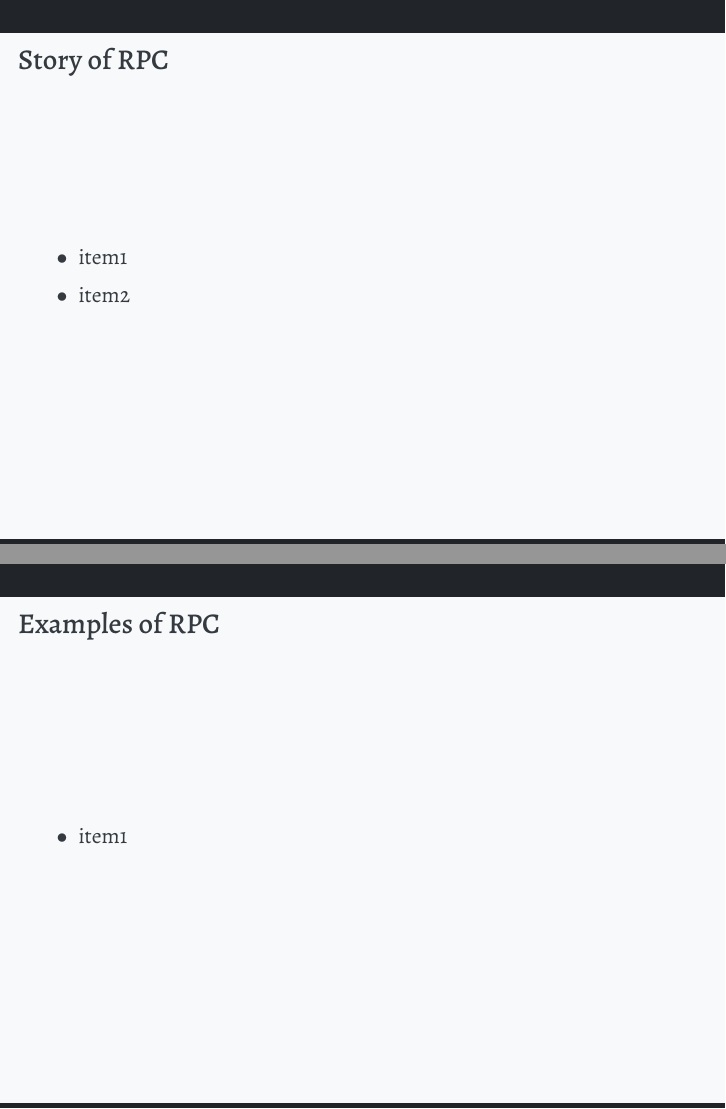
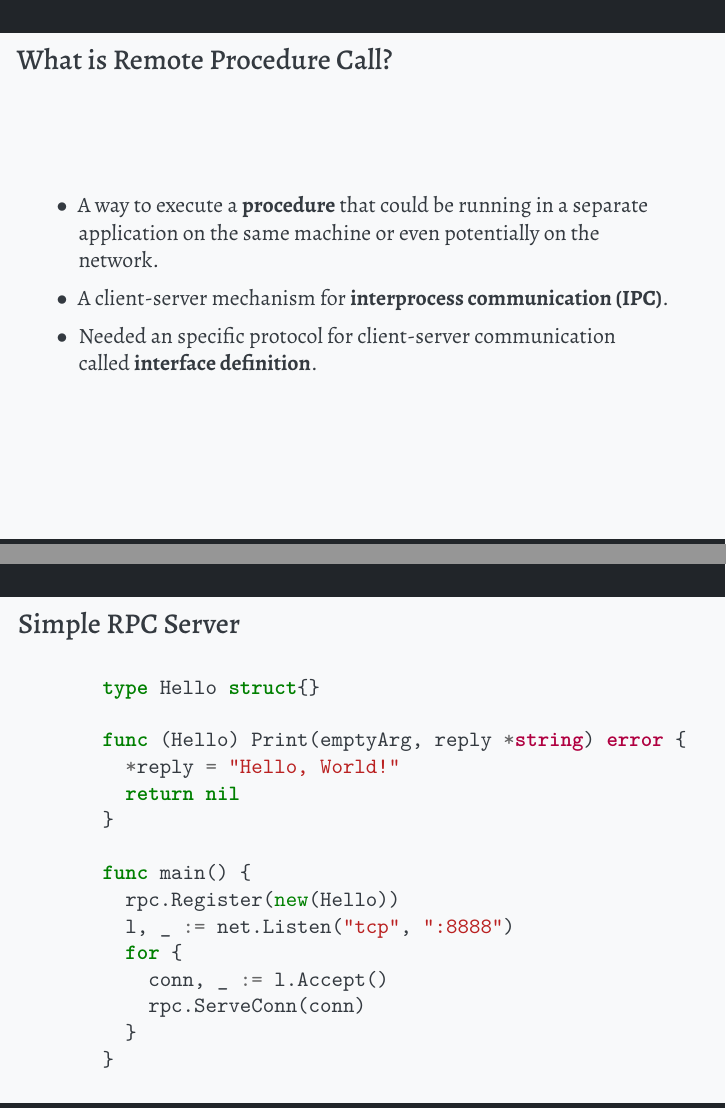
Before and after one commit to alirezaarzehgar/my-presentations, LaTeX slides (rpc/rpc.tex): pages 4 and 6 of 15 before the commit and pages 5 and 6 of 16 after it, joined at a grey line. Compiled offline with XeLaTeX.

Commit message:
add simple RPC
Signed-off-by: alirezaarzehgar <alirezaarzehgar82@gmail.com>

```diff
--- a/rpc/rpc.tex
+++ b/rpc/rpc.tex
@@ -1,7 +1,9 @@
 \documentclass[xcolor={rgb}]{beamer}
 \usepackage[labelformat=empty]{caption}
+\usepackage[outputdir=out]{minted}
 
-\newcommand{\pitem}{\pause\item}
+\newcommand{\pitem}{\pause
+\item}
 \usetheme{Arguelles}
 
 \newcommand{\img}[3]{
@@ -29,14 +31,32 @@
   \titlepage
 \end{frame}
 
-	\begin{frame}{Story of RPC}
+\begin{frame}{What is Remote Procedure Call?}
+  % A person who shouted to other with a call
   \begin{itemize}
-			\pitem item1
-			\pitem item2
+      \pitem A way to execute a \textbf{procedure} that could be running in a separate application on the same
+      machine or even potentially on the network.
+      \pitem A client-server mechanism for \textbf{interprocess communication (IPC)}.
+      \pitem Needed an specific protocol for client-server communication called \textbf{interface definition}.
   \end{itemize}
 \end{frame}
 
-	\begin{frame}{Examples of RPC}
-		\begin{itemize}
-			\pitem item1
-		\end{itemize}
+\begin{frame}[fragile]{Simple RPC Server}
+  \begin{minted}[escapeinside=©©]{go}
+    type Hello struct{}
+
+    func (Hello) Print(emptyArg, reply *string) error {
+      *reply = "Hello, World!"
+      return nil
+    }
+
+    func main() {
+      rpc.Register(new(Hello))
+      l, _ := net.Listen("tcp", ":8888")
+      for {
+        conn, _ := l.Accept()
+        rpc.ServeConn(conn)
+      }
+    }
+  \end{minted}
+\end{frame}
```
Also changed, not shown: rpc/Makefile, rpc/rpc.tex (13 more changed lines). Lines whose indentation alone changed are shown as unchanged.
